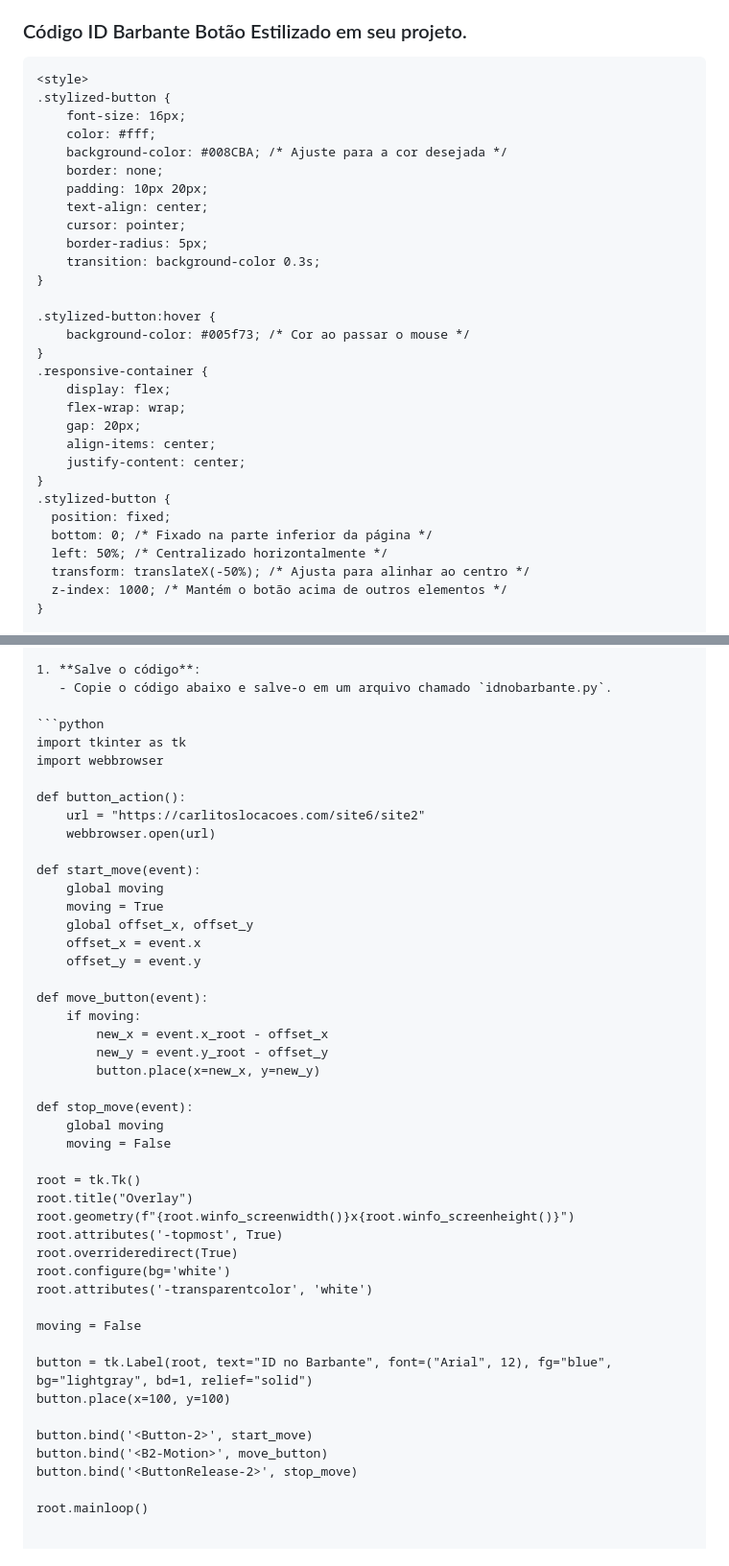
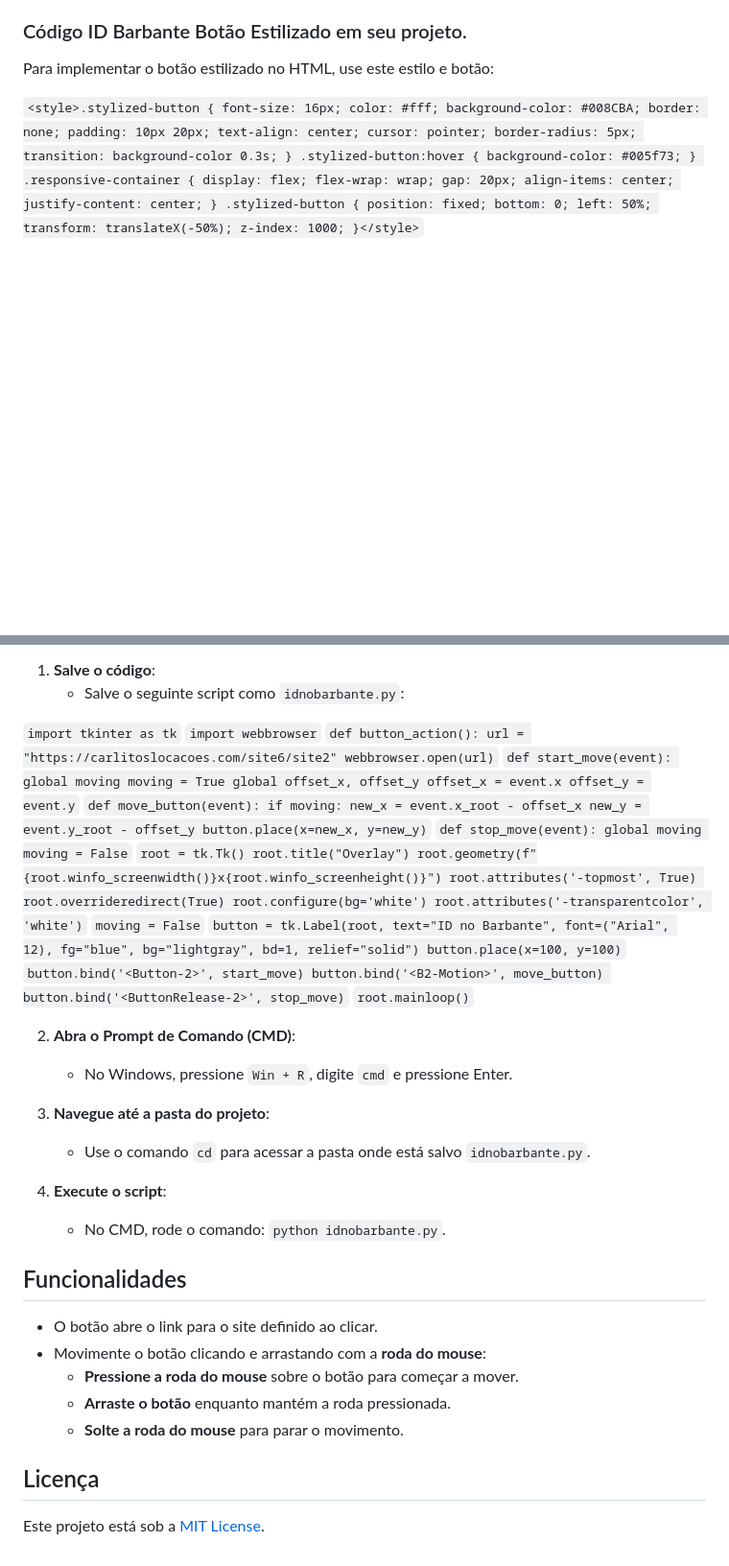
Before and after one commit to pautz/carlitoslocacoes.com, a Markdown page: README.md, 2 parts joined by grey strips. Shown at 96% size. Rendered like a GitHub page; blank space fills up the shorter version.

````diff
--- a/README.md
+++ b/README.md
@@ -16,35 +16,7 @@ O ID no Barbante é um recurso que permite rastrear a localização de bebês at
 
 ### Código ID Barbante Botão Estilizado em seu projeto.
 
-```html
-<style>
-.stylized-button {
-    font-size: 16px;
-    color: #fff;
-    background-color: #008CBA; /* Ajuste para a cor desejada */
-    border: none;
-    padding: 10px 20px;
-    text-align: center;
-    cursor: pointer;
-    border-radius: 5px;
-    transition: background-color 0.3s;
-}
+Para implementar o botão estilizado no HTML, use este estilo e botão:
 
-.stylized-button:hover {
-    background-color: #005f73; /* Cor ao passar o mouse */
-}
-.responsive-container {
-    display: flex;
-    flex-wrap: wrap;
-    gap: 20px;
-    align-items: center;
-    justify-content: center;
-}
-.stylized-button {
-  position: fixed;
-  bottom: 0; /* Fixado na parte inferior da página */
-  left: 50%; /* Centralizado horizontalmente */
-  transform: translateX(-50%); /* Ajusta para alinhar ao centro */
-  z-index: 1000; /* Mantém o botão acima de outros elementos */
-}
+`<style>.stylized-button { font-size: 16px; color: #fff; background-color: #008CBA; border: none; padding: 10px 20px; text-align: center; cursor: pointer; border-radius: 5px; transition: background-color 0.3s; } .stylized-button:hover { background-color: #005f73; } .responsive-container { display: flex; flex-wrap: wrap; gap: 20px; align-items: center; justify-content: center; } .stylized-button { position: fixed; bottom: 0; left: 50%; transform: translateX(-50%); z-index: 1000; }</style>`
 
@@ -81,48 +51,37 @@ Para rodar este projeto, siga os passos abaixo para instalar o Python pela Micro
 ## Execução do Código
 
 1. **Salve o código**:
-   - Copie o código abaixo e salve-o em um arquivo chamado `idnobarbante.py`.
+   - Salve o seguinte script como `idnobarbante.py`:
 
-```python
-import tkinter as tk
-import webbrowser
+`import tkinter as tk`
+`import webbrowser`
+`def button_action(): url = "https://carlitoslocacoes.com/site6/site2" webbrowser.open(url)`
+`def start_move(event): global moving moving = True global offset_x, offset_y offset_x = event.x offset_y = event.y`
+`def move_button(event): if moving: new_x = event.x_root - offset_x new_y = event.y_root - offset_y button.place(x=new_x, y=new_y)`
+`def stop_move(event): global moving moving = False`
+`root = tk.Tk() root.title("Overlay") root.geometry(f"{root.winfo_screenwidth()}x{root.winfo_screenheight()}") root.attributes('-topmost', True) root.overrideredirect(True) root.configure(bg='white') root.attributes('-transparentcolor', 'white')`
+`moving = False`
+`button = tk.Label(root, text="ID no Barbante", font=("Arial", 12), fg="blue", bg="lightgray", bd=1, relief="solid") button.place(x=100, y=100)`
+`button.bind('<Button-2>', start_move) button.bind('<B2-Motion>', move_button) button.bind('<ButtonRelease-2>', stop_move)`
+`root.mainloop()`
 
-def button_action():
-    url = "https://carlitoslocacoes.com/site6/site2"
-    webbrowser.open(url)
+2. **Abra o Prompt de Comando (CMD)**:
+   - No Windows, pressione `Win + R`, digite `cmd` e pressione Enter.
 
-def start_move(event):
-    global moving
-    moving = True
-    global offset_x, offset_y
-    offset_x = event.x
-    offset_y = event.y
+3. **Navegue até a pasta do projeto**:
+   - Use o comando `cd` para acessar a pasta onde está salvo `idnobarbante.py`.
 
-def move_button(event):
-    if moving:
-        new_x = event.x_root - offset_x
-        new_y = event.y_root - offset_y
-        button.place(x=new_x, y=new_y)
+4. **Execute o script**:
+   - No CMD, rode o comando: `python idnobarbante.py`.
 
-def stop_move(event):
-    global moving
-    moving = False
+## Funcionalidades
 
-root = tk.Tk()
-root.title("Overlay")
-root.geometry(f"{root.winfo_screenwidth()}x{root.winfo_screenheight()}")
-root.attributes('-topmost', True)
-root.overrideredirect(True)
-root.configure(bg='white')
-root.attributes('-transparentcolor', 'white')
+- O botão abre o link para o site definido ao clicar.
+- Movimente o botão clicando e arrastando com a **roda do mouse**:
+  - **Pressione a roda do mouse** sobre o botão para começar a mover.
+  - **Arraste o botão** enquanto mantém a roda pressionada.
+  - **Solte a roda do mouse** para parar o movimento.
 
-moving = False
+## Licença
 
-button = tk.Label(root, text="ID no Barbante", font=("Arial", 12), fg="blue", bg="lightgray", bd=1, relief="solid")
-button.place(x=100, y=100)
-
-button.bind('<Button-2>', start_move)
-button.bind('<B2-Motion>', move_button)
-button.bind('<ButtonRelease-2>', stop_move)
-
-root.mainloop()
+Este projeto está sob a [MIT License](https://opensource.org/licenses/MIT).
````
Also changed, not shown: other parts of README.md (+2 -4 lines).
